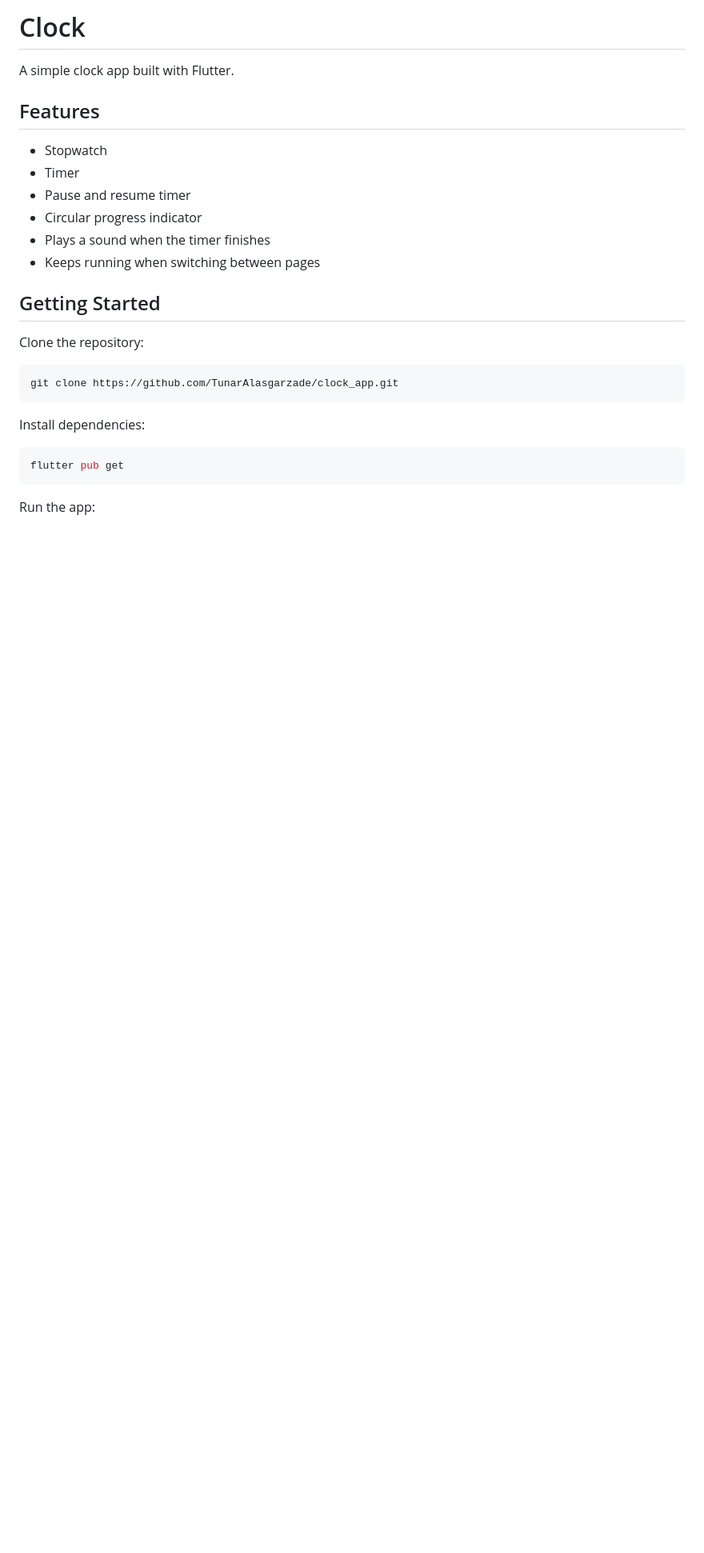
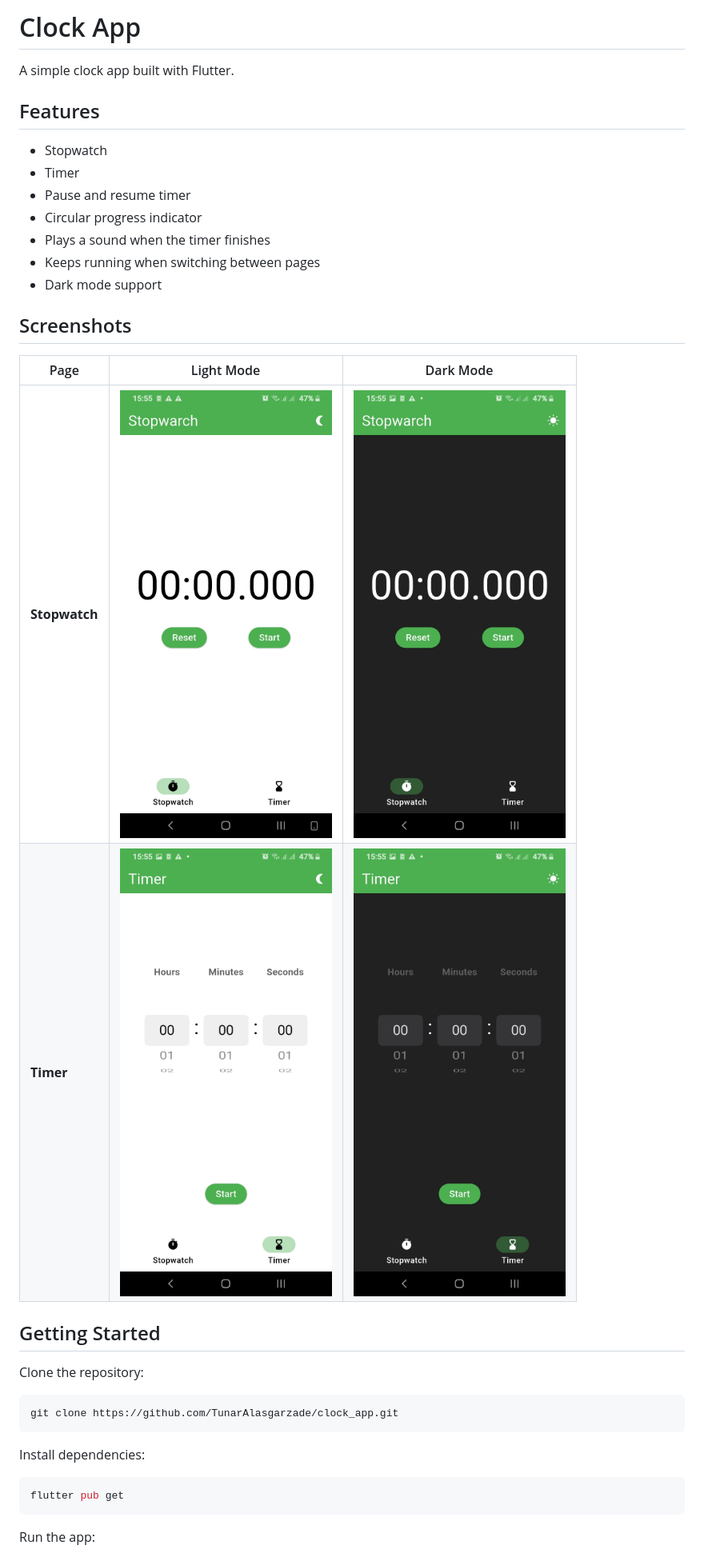
Before and after one commit to TunarAlasgarzade/clock_app, a Markdown page: README.md, the part around one of its changes. Shown at 80% size. GitHub-like rendering; pictures changed too: assets/screenshots/stopwatch_dark_ss.jpg (added), assets/screenshots/stopwatch_light_ss.jpg (added), assets/screenshots/timer_dark_ss.jpg (added); blank space fills up the shorter version.

Commit message:
feat: add dark mode support

```diff
--- a/README.md
+++ b/README.md
@@ -1,4 +1,4 @@
-# Clock
+# Clock App
 
 A simple clock app built with Flutter.
 
@@ -10,6 +10,14 @@ A simple clock app built with Flutter.
 - Circular progress indicator
 - Plays a sound when the timer finishes
 - Keeps running when switching between pages
+- Dark mode support
+
+## Screenshots
+
+| Page | Light Mode | Dark Mode |
+|---|---|---|
+| **Stopwatch** | ![](assets/screenshots/stopwatch_light_ss.jpg) | ![](assets/screenshots/stopwatch_dark_ss.jpg) |
+| **Timer** | ![](assets/screenshots/timer_light_ss.jpg) | ![](assets/screenshots/timer_dark_ss.jpg) |
 
 ## Getting Started
 
```
Also changed, not shown: other parts of README.md (+2 -0 lines), 9 other files.
